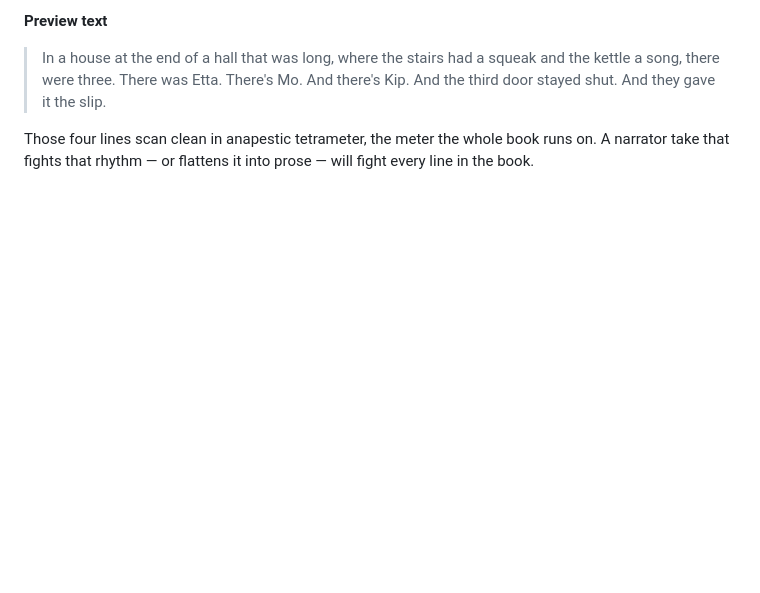
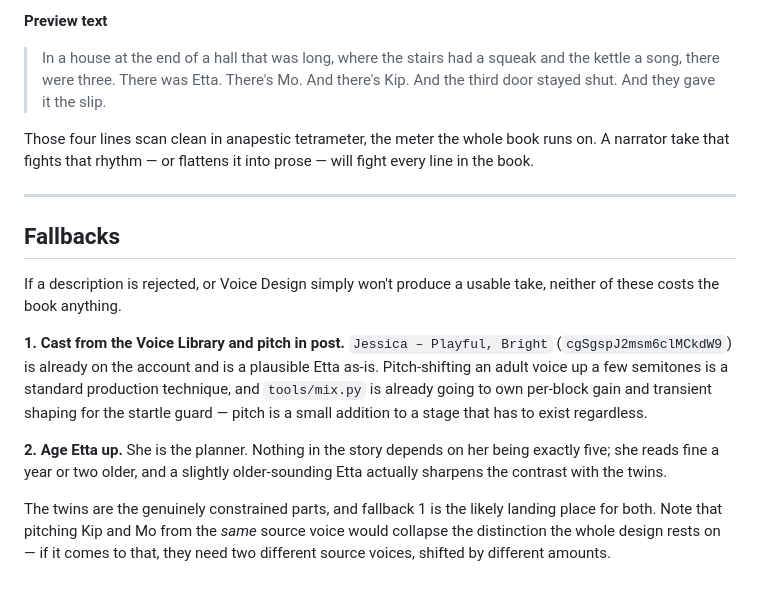
Before and after one commit to Barknard/the-hushabaloo, a Markdown page: script/voice-casting.md, the part around one of its changes. GitHub-like rendering; blank space fills up the shorter version.

```diff
--- a/script/voice-casting.md
+++ b/script/voice-casting.md
@@ -159,3 +172,25 @@ stately, rich baritone. For something lighter and more delighted:
 Those four lines scan clean in anapestic tetrameter, the meter the whole book runs on. A
 narrator take that fights that rhythm — or flattens it into prose — will fight every line
 in the book.
+
+---
+
+## Fallbacks
+
+If a description is rejected, or Voice Design simply won't produce a usable take, neither
+of these costs the book anything.
+
+**1. Cast from the Voice Library and pitch in post.** `Jessica – Playful, Bright`
+(`cgSgspJ2msm6clMCkdW9`) is already on the account and is a plausible Etta as-is.
+Pitch-shifting an adult voice up a few semitones is a standard production technique, and
+`tools/mix.py` is already going to own per-block gain and transient shaping for the
+startle guard — pitch is a small addition to a stage that has to exist regardless.
+
+**2. Age Etta up.** She is the planner. Nothing in the story depends on her being exactly
+five; she reads fine a year or two older, and a slightly older-sounding Etta actually
+sharpens the contrast with the twins.
+
+The twins are the genuinely constrained parts, and fallback 1 is the likely landing place
+for both. Note that pitching Kip and Mo from the *same* source voice would collapse the
+distinction the whole design rests on — if it comes to that, they need two different
+source voices, shifted by different amounts.
```
Also changed, not shown: other parts of script/voice-casting.md (+28 -15 lines).
